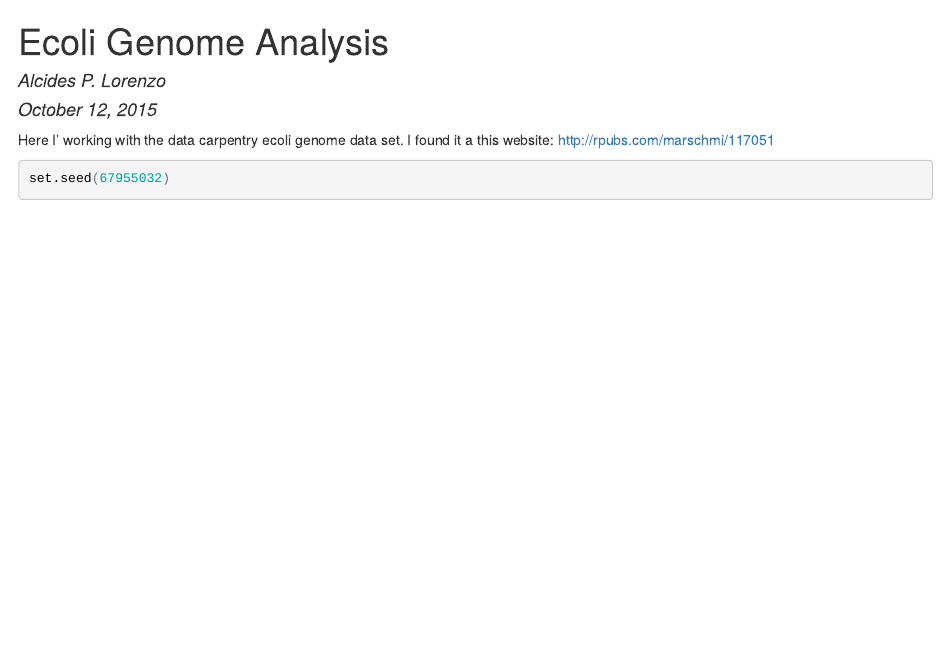
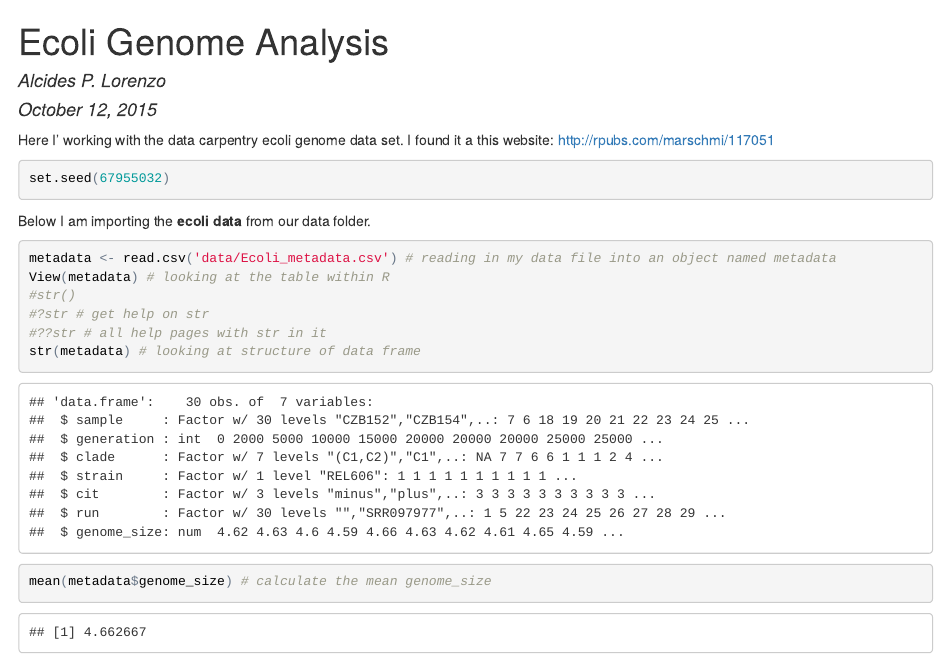
Before and after one commit to alcides88/Bioinformatics_reproducibility, an R Markdown document (Ecoli_genomes.Rmd): the page in a window 1100 px wide, from its top. The pictures show the output file Ecoli_genomes.html that the author committed with the source, opened offline.

Commit message:
importing metadata and calculatig mean of genome_size

````diff
--- a/Ecoli_genomes.Rmd
+++ b/Ecoli_genomes.Rmd
@@ -11,3 +11,16 @@
 ```{r set seed, echo = TRUE, eval = TRUE}
 set.seed(67955032)
 ```
+
+
+Below I am importing the **ecoli data** from our data folder.
+
+```{r Import Data, echo = TRUE, eval = TRUE}
+metadata <- read.csv('data/Ecoli_metadata.csv') # reading in my data file into an object named metadata
+View(metadata) # looking at the table within R
+#str()
+#?str # get help on str
+#??str # all help pages with str in it
+str(metadata) # looking at structure of data frame
+mean(metadata$genome_size) # calculate the mean genome_size
+```
````
Also changed, not shown: Ecoli_genomes.html.
